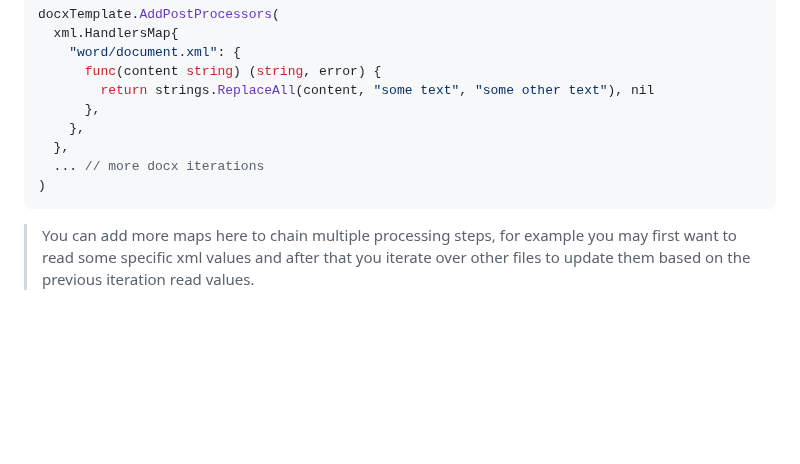
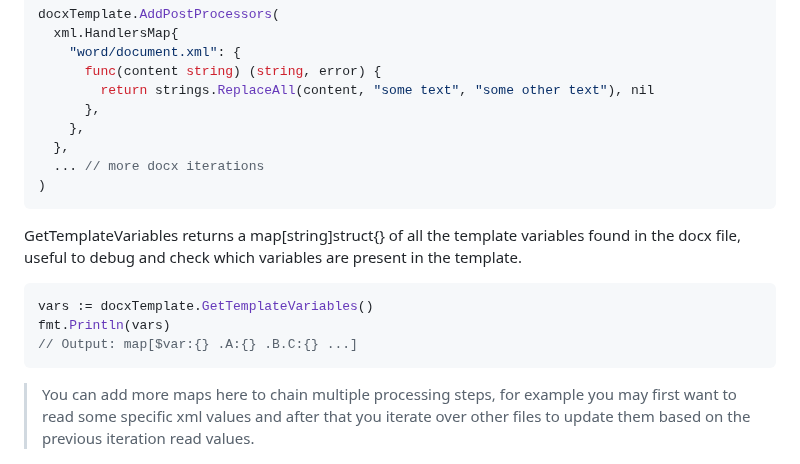
Before and after one commit to JJJJJJack/go-template-docx, a Markdown page: README.md, the part around the change. GitHub-like rendering; blank space fills up the shorter version.

Commit message:
updatd readme with `GetTemplateVariables` function

````diff
--- a/README.md
+++ b/README.md
@@ -379,4 +379,11 @@ docxTemplate.AddPostProcessors(
 )
 ```
 
+GetTemplateVariables returns a map[string]struct{} of all the template variables found in the docx file, useful to debug and check which variables are present in the template.
+```go
+vars := docxTemplate.GetTemplateVariables()
+fmt.Println(vars)
+// Output: map[$var:{} .A:{} .B.C:{} ...]
+```
+
 > You can add more maps here to chain multiple processing steps, for example you may first want to read some specific xml values and after that you iterate over other files to update them based on the previous iteration read values.
````
